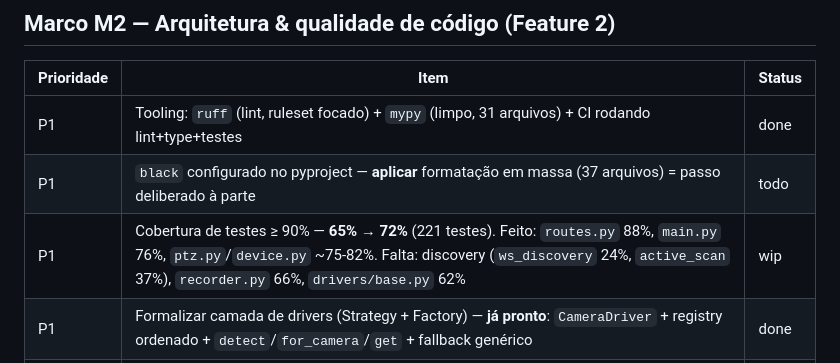
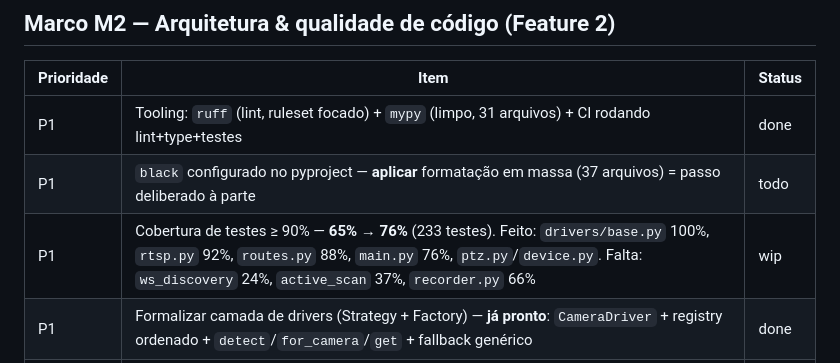
Before and after one commit to lucas-fsousa/CommunityCamGuard, a Markdown page: ROADMAP.md, the part around the change. Rendered like a GitHub page.

Commit message:
docs: ROADMAP coverage status (76%)
Co-Authored-By: Claude Opus 4.8 <noreply@anthropic.com>

```diff
--- a/ROADMAP.md
+++ b/ROADMAP.md
@@ -38,7 +38,7 @@ máximo que a câmera + host sustentam. Referência de diagnóstico: `docs/DECIS
 |---|---|---|
 | P1 | Tooling: `ruff` (lint, ruleset focado) + `mypy` (limpo, 31 arquivos) + CI rodando lint+type+testes | done |
 | P1 | `black` configurado no pyproject — **aplicar** formatação em massa (37 arquivos) = passo deliberado à parte | todo |
-| P1 | Cobertura de testes ≥ 90% — **65% → 72%** (221 testes). Feito: `routes.py` 88%, `main.py` 76%, `ptz.py`/`device.py` ~75-82%. Falta: discovery (`ws_discovery` 24%, `active_scan` 37%), `recorder.py` 66%, `drivers/base.py` 62% | wip |
+| P1 | Cobertura de testes ≥ 90% — **65% → 76%** (233 testes). Feito: `drivers/base.py` 100%, `rtsp.py` 92%, `routes.py` 88%, `main.py` 76%, `ptz.py`/`device.py`. Falta: `ws_discovery` 24%, `active_scan` 37%, `recorder.py` 66% | wip |
 | P1 | Formalizar camada de drivers (Strategy + Factory) — **já pronto**: `CameraDriver` + registry ordenado + `detect`/`for_camera`/`get` + fallback genérico | done |
 | P1 | Injeção de dependência p/ serviços (go2rtc, recorder, registry) — remover singletons/acoplamento | todo |
 | P2 | Remover condicionais por fabricante espalhadas; isolar em drivers/adapters | todo |
```
